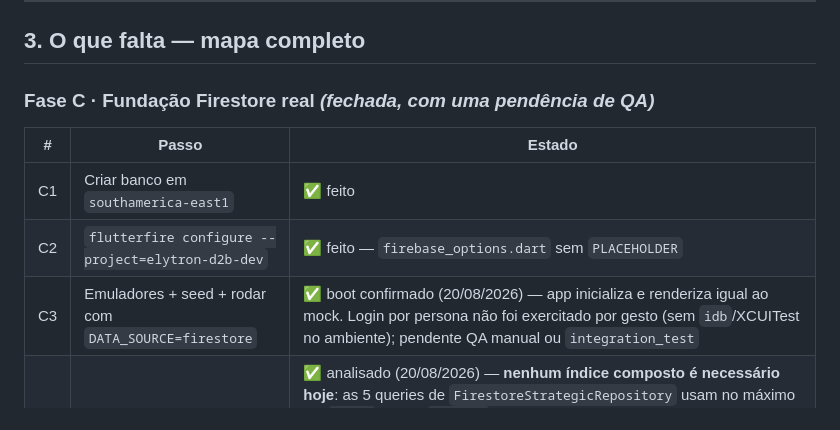
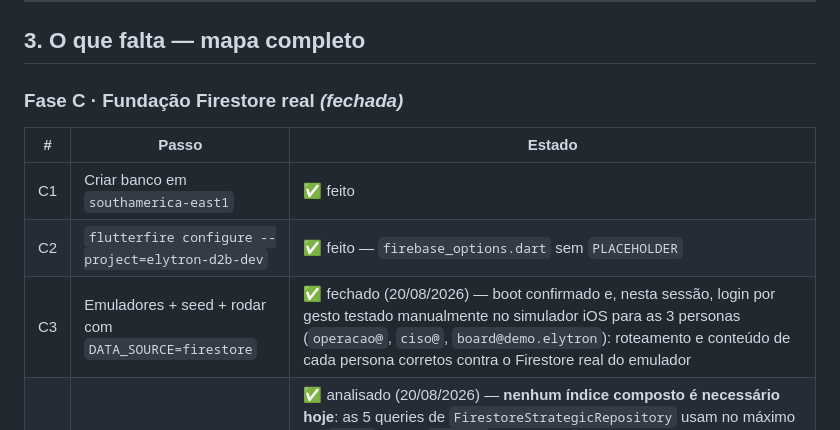
Before and after one commit to dtupig/dash2board, a Markdown page: docs/17_PONTO_DE_RETOMADA.md, the part around one of its changes. GitHub-like rendering.

```diff
--- a/docs/17_PONTO_DE_RETOMADA.md
+++ b/docs/17_PONTO_DE_RETOMADA.md
@@ -58,13 +58,13 @@ primeiro uso; modo de demonstração sem Firebase; security rules, índices,
 
 ## 3. O que falta — mapa completo
 
-### Fase C · Fundação Firestore real *(fechada, com uma pendência de QA)*
+### Fase C · Fundação Firestore real *(fechada)*
 
 | # | Passo | Estado |
 |---|---|---|
 | C1 | Criar banco em `southamerica-east1` | ✅ feito |
 | C2 | `flutterfire configure --project=elytron-d2b-dev` | ✅ feito — `firebase_options.dart` sem `PLACEHOLDER` |
-| C3 | Emuladores + seed + rodar com `DATA_SOURCE=firestore` | ✅ boot confirmado (20/08/2026) — app inicializa e renderiza igual ao mock. Login por persona não foi exercitado por gesto (sem `idb`/XCUITest no ambiente); pendente QA manual ou `integration_test` |
+| C3 | Emuladores + seed + rodar com `DATA_SOURCE=firestore` | ✅ fechado (20/08/2026) — boot confirmado e, nesta sessão, login por gesto testado manualmente no simulador iOS para as 3 personas (`operacao@`, `ciso@`, `board@demo.elytron`): roteamento e conteúdo de cada persona corretos contra o Firestore real do emulador |
 | C4 | Colher índices faltantes no console e comitar | ✅ analisado (20/08/2026) — **nenhum índice composto é necessário hoje**: as 5 queries de `FirestoreStrategicRepository` usam no máximo um `where` ou um `orderBy` isolado (índice automático de campo único). Os 11 índices em `firestore.indexes.json` são especulativos, para coleções (`incidents`, `vulnerabilities`, `reports`, `members`) e filtros combinados que ainda não existem em código — revisar contra a query real quando os prompts 10-14 as implementarem, não antes |
 
 Fecha o achado **A-03**. **A-04** revisado: não há índice faltante para o código atual, mas os índices declarados não correspondem a nenhuma query existente — ver nota C4.
```
Also changed, not shown: other parts of docs/17_PONTO_DE_RETOMADA.md (+35 -26 lines).
